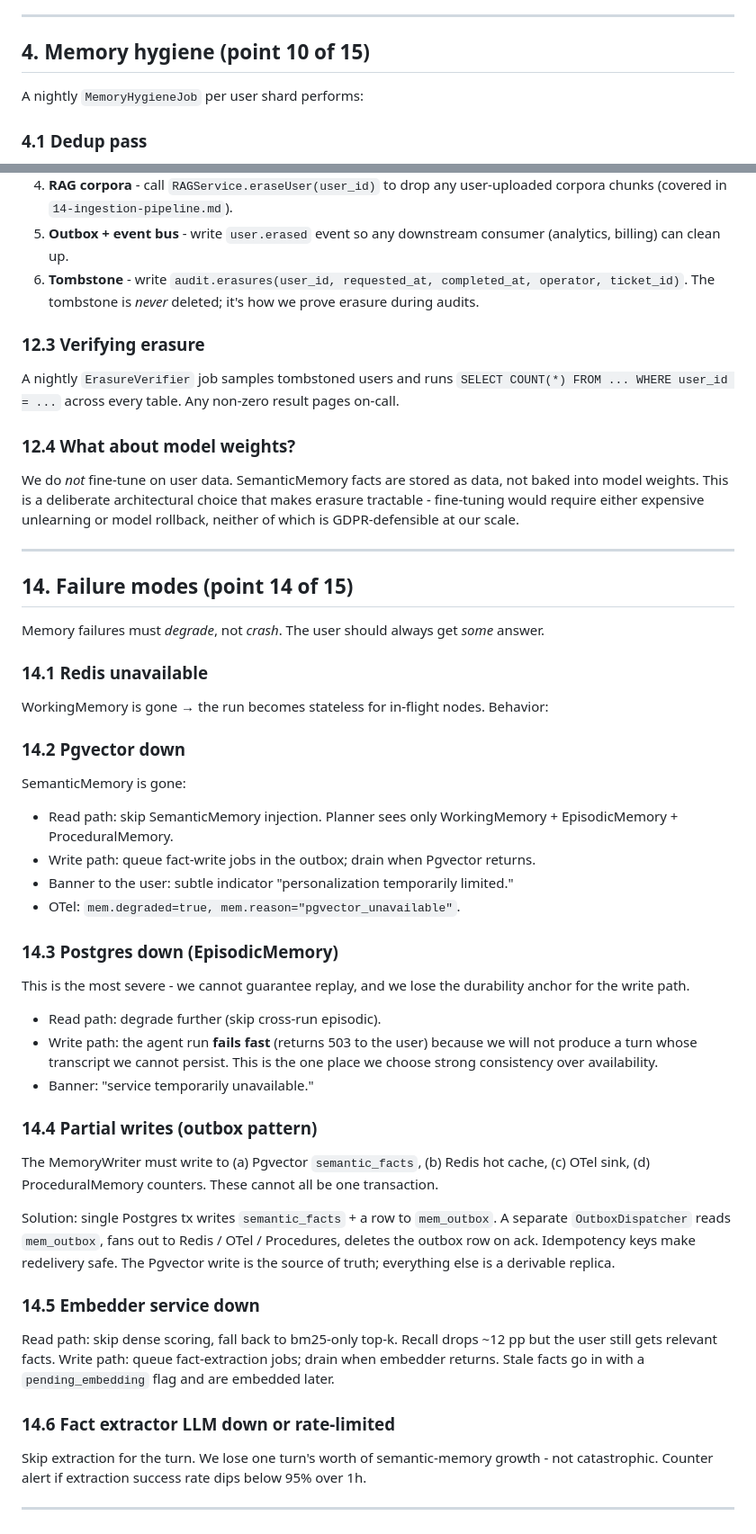
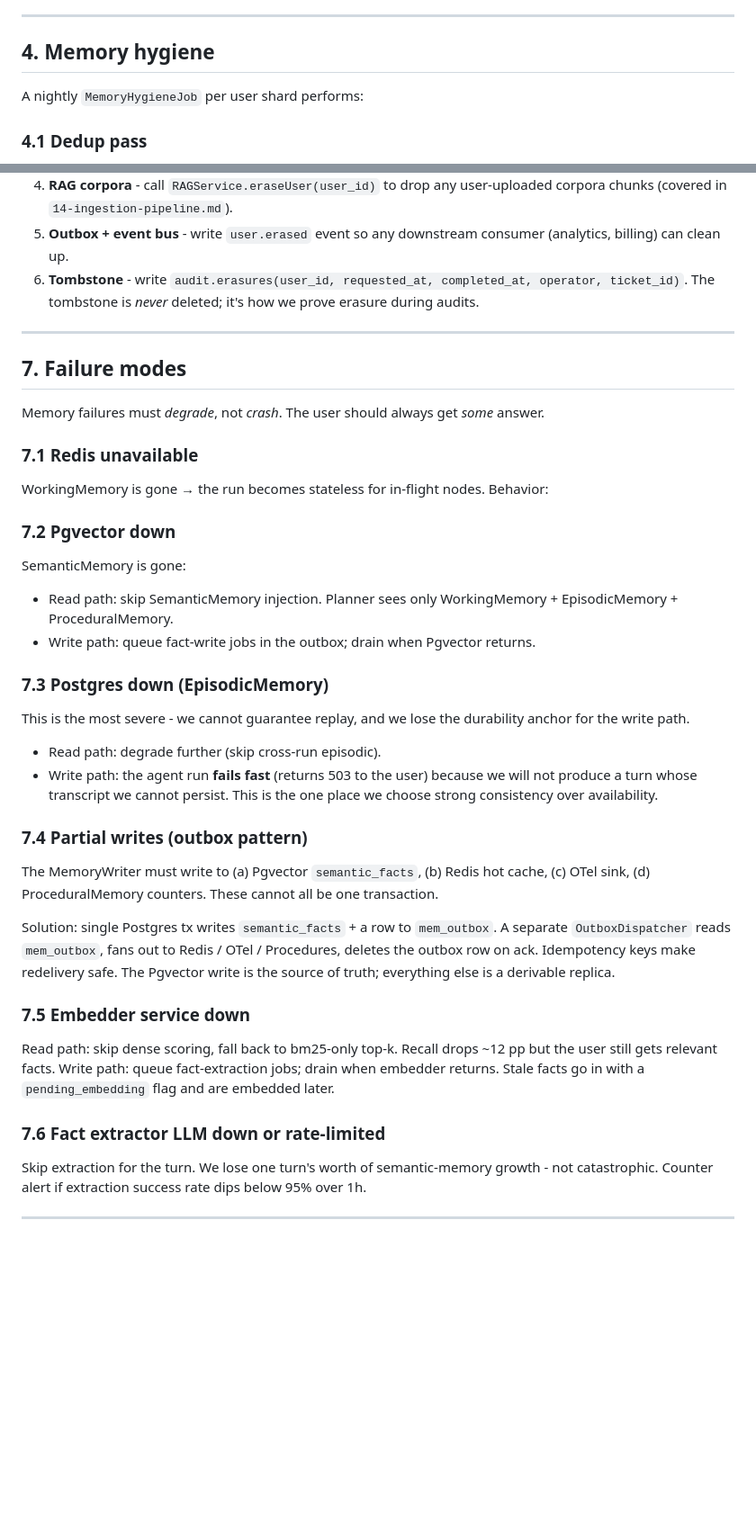
Before and after one commit to sumansaurabh/claude-resume-skills, a Markdown page: design-packs/2026-05-27-b2c-agent-orchestrator-platform/07-memory-layer-design.md, 2 parts joined by grey strips. Shown at 90% size. Drawn GitHub-style; blank space fills up the shorter version.

```diff
--- a/design-packs/2026-05-27-b2c-agent-orchestrator-platform/07-memory-layer-design.md
+++ b/design-packs/2026-05-27-b2c-agent-orchestrator-platform/07-memory-layer-design.md
@@ -192,7 +192,7 @@ Auto-merging two contradictory facts via LLM ("user used to prefer Python but no
 
 ---
 
-## 4. Memory hygiene (point 10 of 15)
+## 4. Memory hygiene
 
 A nightly `MemoryHygieneJob` per user shard performs:
 
@@ -262,52 +245,41 @@ A single `MemoryService.eraseUser(user_id)` call performs, in a saga:
 5. **Outbox + event bus** - write `user.erased` event so any downstream consumer (analytics, billing) can clean up.
 6. **Tombstone** - write `audit.erasures(user_id, requested_at, completed_at, operator, ticket_id)`. The tombstone is *never* deleted; it's how we prove erasure during audits.
 
-### 12.3 Verifying erasure
-
-A nightly `ErasureVerifier` job samples tombstoned users and runs `SELECT COUNT(*) FROM ... WHERE user_id = ...` across every table. Any non-zero result pages on-call.
-
-### 12.4 What about model weights?
-
-We do *not* fine-tune on user data. SemanticMemory facts are stored as data, not baked into model weights. This is a deliberate architectural choice that makes erasure tractable - fine-tuning would require either expensive unlearning or model rollback, neither of which is GDPR-defensible at our scale.
-
 ---
 
 
-## 14. Failure modes (point 14 of 15)
+## 7. Failure modes
 
 Memory failures must *degrade*, not *crash*. The user should always get *some* answer.
 
-### 14.1 Redis unavailable
+### 7.1 Redis unavailable
 
 WorkingMemory is gone → the run becomes stateless for in-flight nodes. Behavior:
 
-### 14.2 Pgvector down
+### 7.2 Pgvector down
 
 SemanticMemory is gone:
 - Read path: skip SemanticMemory injection. Planner sees only WorkingMemory + EpisodicMemory + ProceduralMemory.
 - Write path: queue fact-write jobs in the outbox; drain when Pgvector returns.
-- Banner to the user: subtle indicator "personalization temporarily limited."
-- OTel: `mem.degraded=true, mem.reason="pgvector_unavailable"`.
 
-### 14.3 Postgres down (EpisodicMemory)
+### 7.3 Postgres down (EpisodicMemory)
 
 This is the most severe - we cannot guarantee replay, and we lose the durability anchor for the write path.
 - Read path: degrade further (skip cross-run episodic).
 - Write path: the agent run **fails fast** (returns 503 to the user) because we will not produce a turn whose transcript we cannot persist. This is the one place we choose strong consistency over availability.
-- Banner: "service temporarily unavailable."
 
-### 14.4 Partial writes (outbox pattern)
+### 7.4 Partial writes (outbox pattern)
 
 The MemoryWriter must write to (a) Pgvector `semantic_facts`, (b) Redis hot cache, (c) OTel sink, (d) ProceduralMemory counters. These cannot all be one transaction.
 
 Solution: single Postgres tx writes `semantic_facts` + a row to `mem_outbox`. A separate `OutboxDispatcher` reads `mem_outbox`, fans out to Redis / OTel / Procedures, deletes the outbox row on ack. Idempotency keys make redelivery safe. The Pgvector write is the source of truth; everything else is a derivable replica.
 
-### 14.5 Embedder service down
+### 7.5 Embedder service down
 
 Read path: skip dense scoring, fall back to bm25-only top-k. Recall drops ~12 pp but the user still gets relevant facts.
 Write path: queue fact-extraction jobs; drain when embedder returns. Stale facts go in with a `pending_embedding` flag and are embedded later.
 
-### 14.6 Fact extractor LLM down or rate-limited
+### 7.6 Fact extractor LLM down or rate-limited
 
 Skip extraction for the turn. We lose one turn's worth of semantic-memory growth - not catastrophic. Counter alert if extraction success rate dips below 95% over 1h.
 
```
Also changed, not shown: other parts of design-packs/2026-05-27-b2c-agent-orchestrator-platform/07-memory-layer-design.md (+4 -21 lines), design-packs/2026-05-27-b2c-agent-orchestrator-platform/08-guardrails.md (+1 -30 lines).
